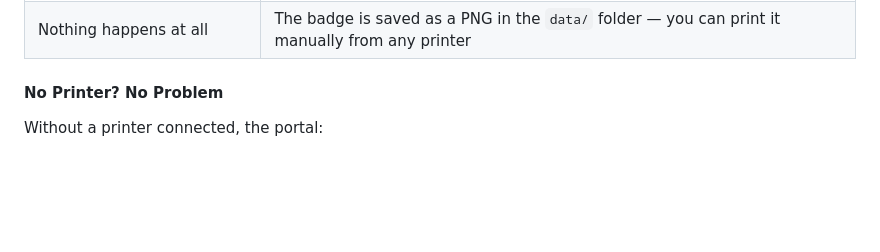
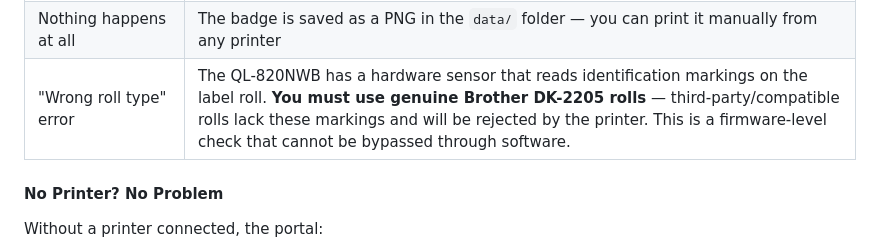
Before and after one commit to holzerjm/LumaPortal, a Markdown page: USER_GUIDE.md, the part around the change. Rendered like a GitHub page; blank space fills up the shorter version.

Commit message:
Add troubleshooting note about third-party label rolls
The QL-820NWB has a hardware sensor that rejects third-party DK-2205
rolls lacking Brother's identification markings. Document that genuine
Brother rolls are required.

Co-Authored-By: Claude Opus 4.6 <noreply@anthropic.com>

```diff
--- a/USER_GUIDE.md
+++ b/USER_GUIDE.md
@@ -183,6 +183,7 @@ The printer automatically cuts each badge after printing.
 | Labels are jamming | Open the cover, gently pull out any stuck label, close the cover, and press the feed button |
 | Printer works but badges look small | Make sure `PRINTER_MODEL` in `.env` matches your actual printer model |
 | Nothing happens at all | The badge is saved as a PNG in the `data/` folder — you can print it manually from any printer |
+| "Wrong roll type" error | The QL-820NWB has a hardware sensor that reads identification markings on the label roll. **You must use genuine Brother DK-2205 rolls** — third-party/compatible rolls lack these markings and will be rejected by the printer. This is a firmware-level check that cannot be bypassed through software. |
 
 #### No Printer? No Problem
 
```
